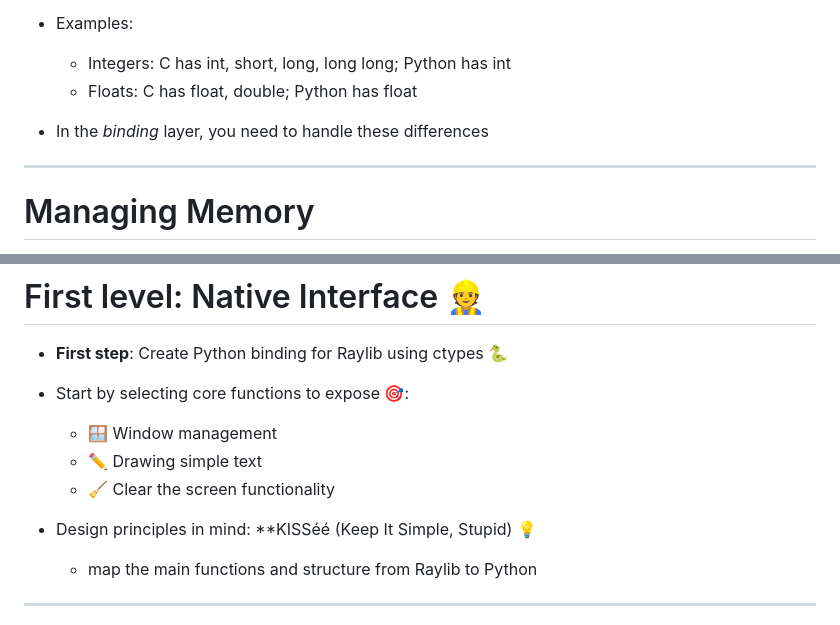
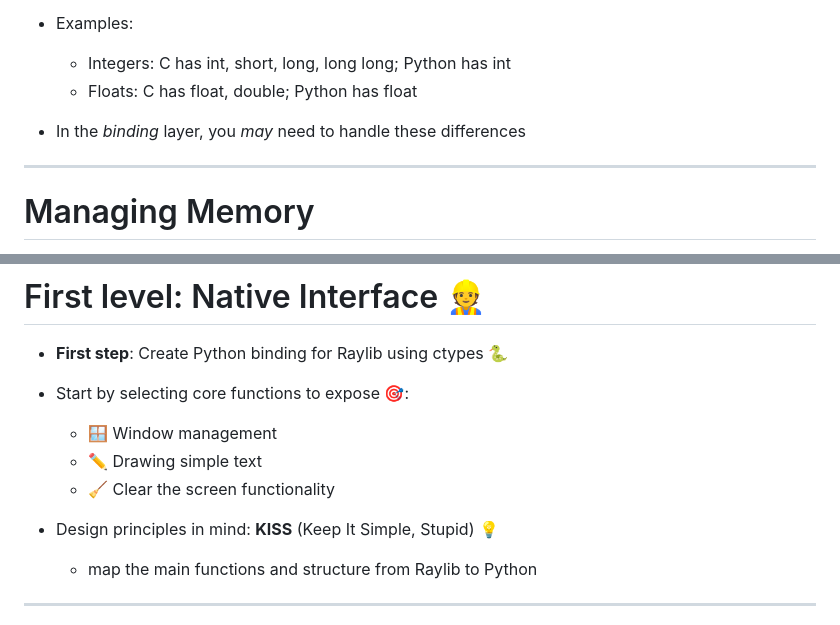
Before and after one commit to cric96/phd-course-python-binding, a Markdown page: README.md, 2 parts joined by grey strips. GitHub-like rendering.

```diff
--- a/README.md
+++ b/README.md
@@ -70,7 +75,7 @@ PDF slides @ [https://cric96.github.io/phd-course-python-binding/index.pdf](http
 - Examples:
     - Integers: C has int, short, long, long long; Python has int
     - Floats: C has float, double; Python has float
-- In the *binding* layer, you need to handle these differences
+- In the *binding* layer, you *may* need to handle these differences
 
 ---
 
@@ -474,7 +490,7 @@ invoke.run("g++ -shared -std=c++11 -fPIC $(python3-config --includes) -o library
     - :pencil2: Drawing simple text
     - :broom: Clear the screen functionality
 
-- Design principles in mind: **KISSéé (Keep It Simple, Stupid) :bulb:
+- Design principles in mind: **KISS** (Keep It Simple, Stupid) :bulb:
     - map the main functions and structure from Raylib to Python
 
 ---
```
Also changed, not shown: other parts of README.md (+25 -9 lines).
